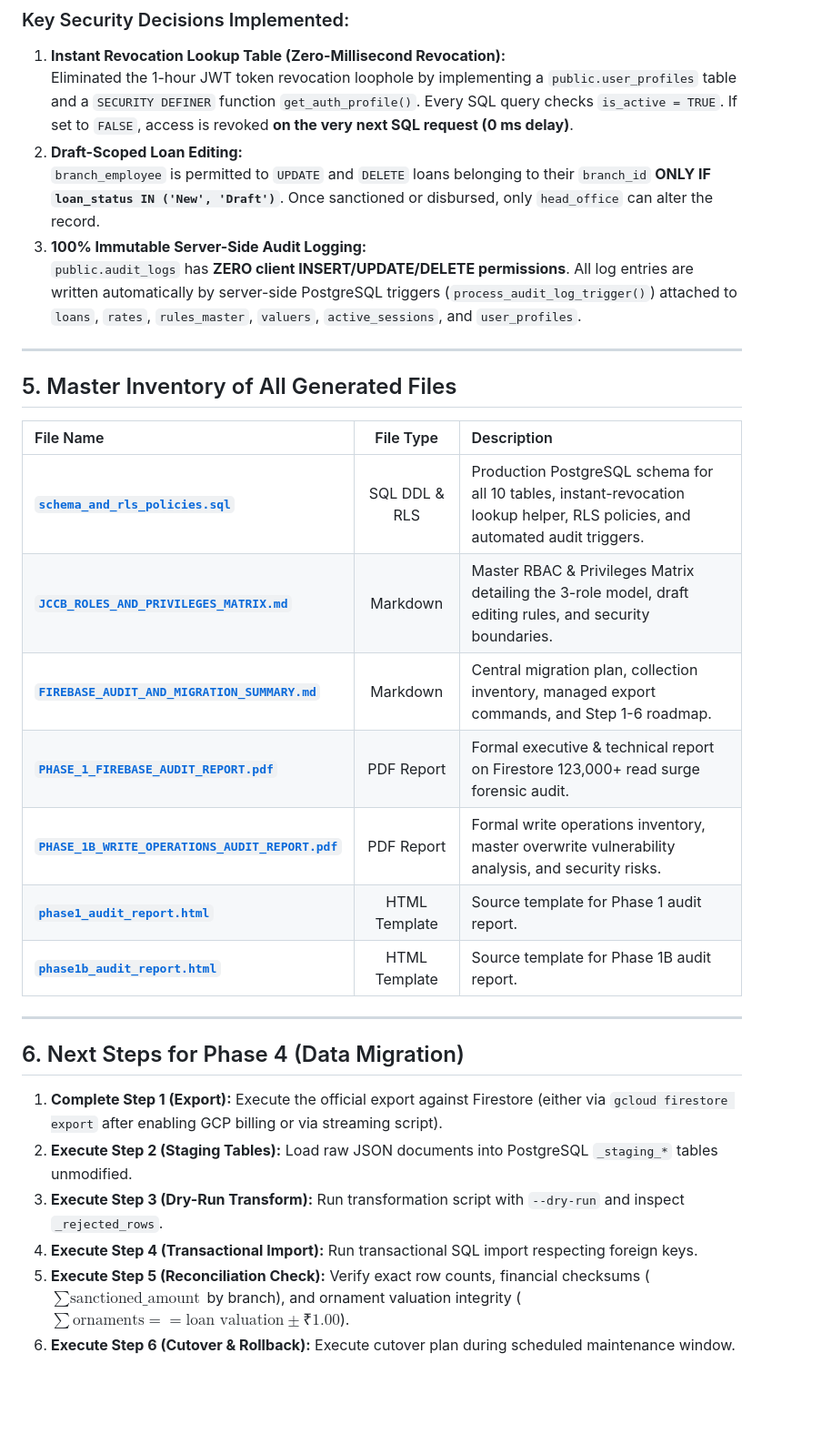
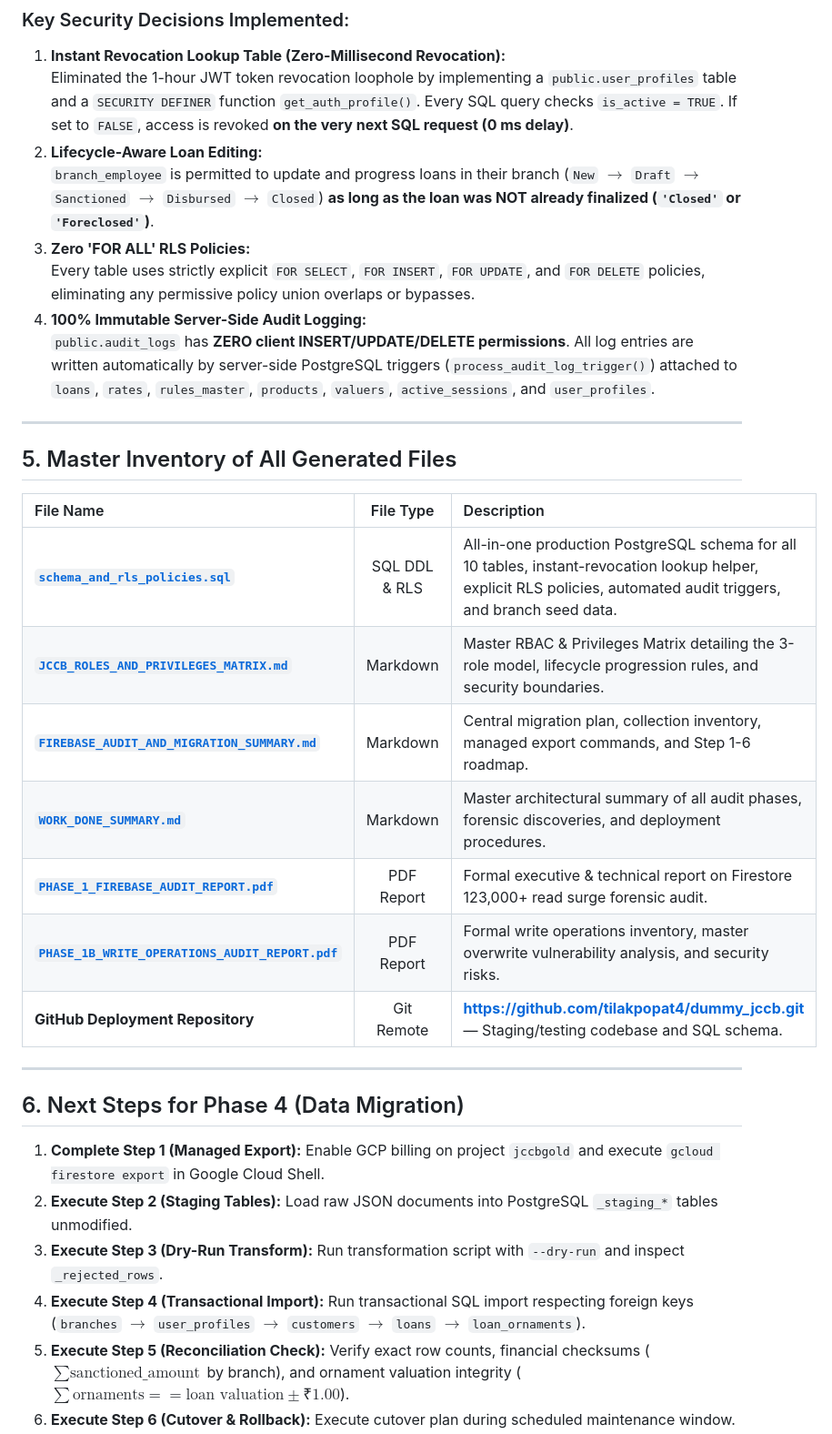
Before and after one commit to tilakpopat4/dummy_jccb, a Markdown page: WORK_DONE_SUMMARY.md, the part around one of its changes. Shown at 91% size. Drawn GitHub-style; blank space fills up the shorter version.

Commit message:
docs: finalize work summary and complete sql schema

```diff
--- a/WORK_DONE_SUMMARY.md
+++ b/WORK_DONE_SUMMARY.md
@@ -82,10 +85,12 @@ graph TD
 ### Key Security Decisions Implemented:
 1. **Instant Revocation Lookup Table (Zero-Millisecond Revocation):**
    Eliminated the 1-hour JWT token revocation loophole by implementing a `public.user_profiles` table and a `SECURITY DEFINER` function `get_auth_profile()`. Every SQL query checks `is_active = TRUE`. If set to `FALSE`, access is revoked **on the very next SQL request (0 ms delay)**.
-2. **Draft-Scoped Loan Editing:**
-   `branch_employee` is permitted to `UPDATE` and `DELETE` loans belonging to their `branch_id` **ONLY IF `loan_status IN ('New', 'Draft')`**. Once sanctioned or disbursed, only `head_office` can alter the record.
-3. **100% Immutable Server-Side Audit Logging:**
-   `public.audit_logs` has **ZERO client INSERT/UPDATE/DELETE permissions**. All log entries are written automatically by server-side PostgreSQL triggers (`process_audit_log_trigger()`) attached to `loans`, `rates`, `rules_master`, `valuers`, `active_sessions`, and `user_profiles`.
+2. **Lifecycle-Aware Loan Editing:**
+   `branch_employee` is permitted to update and progress loans in their branch (`New` $\rightarrow$ `Draft` $\rightarrow$ `Sanctioned` $\rightarrow$ `Disbursed` $\rightarrow$ `Closed`) **as long as the loan was NOT already finalized (`'Closed'` or `'Foreclosed'`)**.
+3. **Zero 'FOR ALL' RLS Policies:**
+   Every table uses strictly explicit `FOR SELECT`, `FOR INSERT`, `FOR UPDATE`, and `FOR DELETE` policies, eliminating any permissive policy union overlaps or bypasses.
+4. **100% Immutable Server-Side Audit Logging:**
+   `public.audit_logs` has **ZERO client INSERT/UPDATE/DELETE permissions**. All log entries are written automatically by server-side PostgreSQL triggers (`process_audit_log_trigger()`) attached to `loans`, `rates`, `rules_master`, `products`, `valuers`, `active_sessions`, and `user_profiles`.
 
 ---
 
@@ -93,21 +98,21 @@ graph TD
 
 | File Name | File Type | Description |
 | :--- | :---: | :--- |
-| **[`schema_and_rls_policies.sql`](file:///d:/JCCBGold-main%2021082026-20260829T025201Z-1-001/JCCBGold-main%2021082026/schema_and_rls_policies.sql)** | SQL DDL & RLS | Production PostgreSQL schema for all 10 tables, instant-revocation lookup helper, RLS policies, and automated audit triggers. |
-| **[`JCCB_ROLES_AND_PRIVILEGES_MATRIX.md`](file:///d:/JCCBGold-main%2021082026-20260829T025201Z-1-001/JCCBGold-main%2021082026/JCCB_ROLES_AND_PRIVILEGES_MATRIX.md)** | Markdown | Master RBAC & Privileges Matrix detailing the 3-role model, draft editing rules, and security boundaries. |
+| **[`schema_and_rls_policies.sql`](file:///d:/JCCBGold-main%2021082026-20260829T025201Z-1-001/JCCBGold-main%2021082026/schema_and_rls_policies.sql)** | SQL DDL & RLS | All-in-one production PostgreSQL schema for all 10 tables, instant-revocation lookup helper, explicit RLS policies, automated audit triggers, and branch seed data. |
+| **[`JCCB_ROLES_AND_PRIVILEGES_MATRIX.md`](file:///d:/JCCBGold-main%2021082026-20260829T025201Z-1-001/JCCBGold-main%2021082026/JCCB_ROLES_AND_PRIVILEGES_MATRIX.md)** | Markdown | Master RBAC & Privileges Matrix detailing the 3-role model, lifecycle progression rules, and security boundaries. |
 | **[`FIREBASE_AUDIT_AND_MIGRATION_SUMMARY.md`](file:///d:/JCCBGold-main%2021082026-20260829T025201Z-1-001/JCCBGold-main%2021082026/FIREBASE_AUDIT_AND_MIGRATION_SUMMARY.md)** | Markdown | Central migration plan, collection inventory, managed export commands, and Step 1-6 roadmap. |
+| **[`WORK_DONE_SUMMARY.md`](file:///d:/JCCBGold-main%2021082026-20260829T025201Z-1-001/JCCBGold-main%2021082026/WORK_DONE_SUMMARY.md)** | Markdown | Master architectural summary of all audit phases, forensic discoveries, and deployment procedures. |
 | **[`PHASE_1_FIREBASE_AUDIT_REPORT.pdf`](file:///d:/JCCBGold-main%2021082026-20260829T025201Z-1-001/JCCBGold-main%2021082026/PHASE_1_FIREBASE_AUDIT_REPORT.pdf)** | PDF Report | Formal executive & technical report on Firestore 123,000+ read surge forensic audit. |
 | **[`PHASE_1B_WRITE_OPERATIONS_AUDIT_REPORT.pdf`](file:///d:/JCCBGold-main%2021082026-20260829T025201Z-1-001/JCCBGold-main%2021082026/PHASE_1B_WRITE_OPERATIONS_AUDIT_REPORT.pdf)** | PDF Report | Formal write operations inventory, master overwrite vulnerability analysis, and security risks. |
-| **[`phase1_audit_report.html`](file:///d:/JCCBGold-main%2021082026-20260829T025201Z-1-001/JCCBGold-main%2021082026/phase1_audit_report.html)** | HTML Template | Source template for Phase 1 audit report. |
-| **[`phase1b_audit_report.html`](file:///d:/JCCBGold-main%2021082026-20260829T025201Z-1-001/JCCBGold-main%2021082026/phase1b_audit_report.html)** | HTML Template | Source template for Phase 1B audit report. |
+| **GitHub Deployment Repository** | Git Remote | **[https://github.com/tilakpopat4/dummy_jccb.git](https://github.com/tilakpopat4/dummy_jccb.git)** — Staging/testing codebase and SQL schema. |
 
 ---
 
 ## 6. Next Steps for Phase 4 (Data Migration)
 
-1. **Complete Step 1 (Export):** Execute the official export against Firestore (either via `gcloud firestore export` after enabling GCP billing or via streaming script).
+1. **Complete Step 1 (Managed Export):** Enable GCP billing on project `jccbgold` and execute `gcloud firestore export` in Google Cloud Shell.
 2. **Execute Step 2 (Staging Tables):** Load raw JSON documents into PostgreSQL `_staging_*` tables unmodified.
 3. **Execute Step 3 (Dry-Run Transform):** Run transformation script with `--dry-run` and inspect `_rejected_rows`.
-4. **Execute Step 4 (Transactional Import):** Run transactional SQL import respecting foreign keys.
+4. **Execute Step 4 (Transactional Import):** Run transactional SQL import respecting foreign keys (`branches` $\rightarrow$ `user_profiles` $\rightarrow$ `customers` $\rightarrow$ `loans` $\rightarrow$ `loan_ornaments`).
 5. **Execute Step 5 (Reconciliation Check):** Verify exact row counts, financial checksums ($\sum \text{sanctioned\_amount}$ by branch), and ornament valuation integrity ($\sum \text{ornaments} == \text{loan valuation} \pm ₹1.00$).
 6. **Execute Step 6 (Cutover & Rollback):** Execute cutover plan during scheduled maintenance window.
```
Also changed, not shown: other parts of WORK_DONE_SUMMARY.md (+7 -4 lines).
